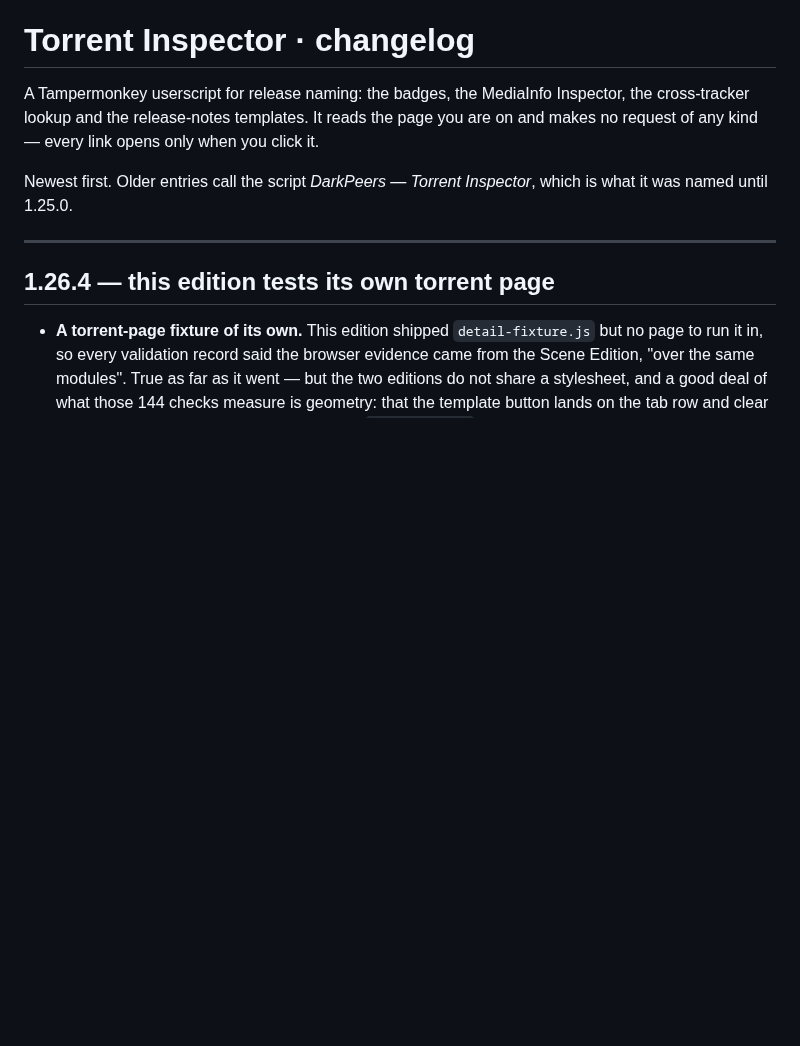
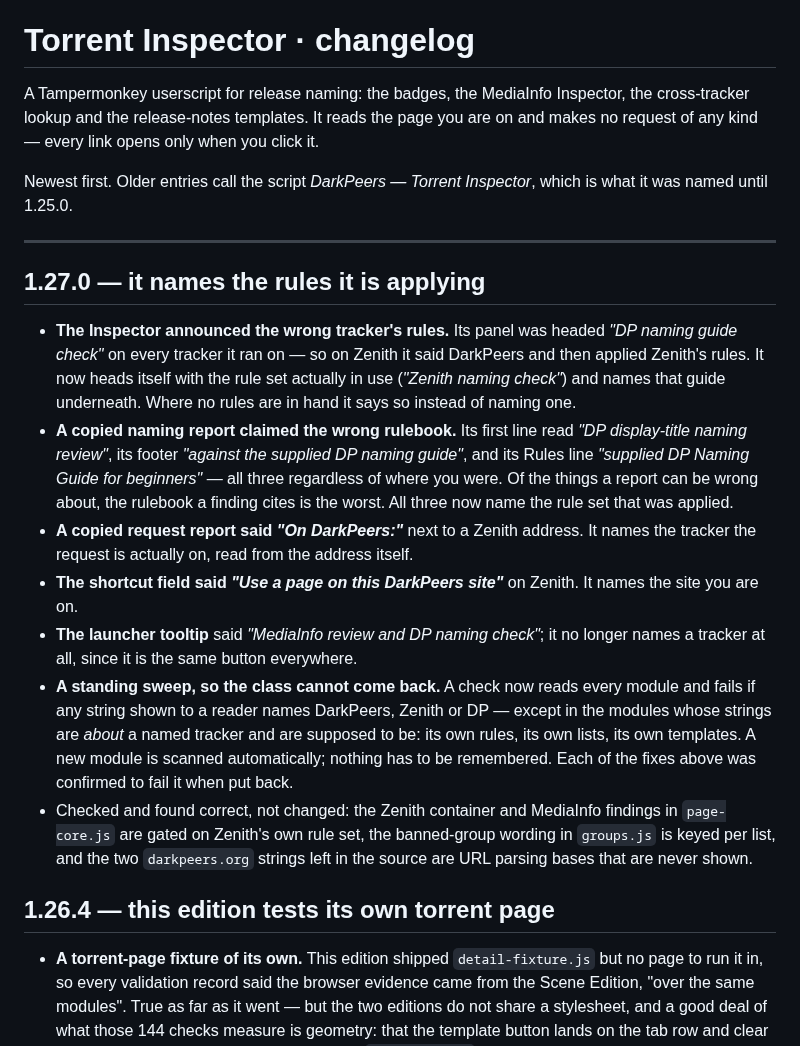
Before and after one commit to khamere/torrent_inspector, a Markdown page: CHANGELOG.md, the part around the change. Rendered like a GitHub page; blank space fills up the shorter version.

Commit message:
Update CHANGELOG for version 1.27.0
Added details for version 1.27.0 regarding naming corrections and checks for tracker rules.

```diff
--- a/CHANGELOG.md
+++ b/CHANGELOG.md
@@ -8,6 +8,33 @@ Newest first. Older entries call the script *DarkPeers — Torrent Inspector*, w
 was named until 1.25.0.
 
 ---
+
+## 1.27.0 — it names the rules it is applying
+
+- **The Inspector announced the wrong tracker's rules.** Its panel was headed *"DP naming guide
+  check"* on every tracker it ran on — so on Zenith it said DarkPeers and then applied Zenith's
+  rules. It now heads itself with the rule set actually in use (*"Zenith naming check"*) and
+  names that guide underneath. Where no rules are in hand it says so instead of naming one.
+- **A copied naming report claimed the wrong rulebook.** Its first line read *"DP display-title
+  naming review"*, its footer *"against the supplied DP naming guide"*, and its Rules line
+  *"supplied DP Naming Guide for beginners"* — all three regardless of where you were. Of the
+  things a report can be wrong about, the rulebook a finding cites is the worst. All three now
+  name the rule set that was applied.
+- **A copied request report said *"On DarkPeers:"*** next to a Zenith address. It names the
+  tracker the request is actually on, read from the address itself.
+- **The shortcut field said *"Use a page on this DarkPeers site"*** on Zenith. It names the site
+  you are on.
+- **The launcher tooltip** said *"MediaInfo review and DP naming check"*; it no longer names a
+  tracker at all, since it is the same button everywhere.
+- **A standing sweep, so the class cannot come back.** A check now reads every module and fails
+  if any string shown to a reader names DarkPeers, Zenith or DP — except in the modules whose
+  strings are *about* a named tracker and are supposed to be: its own rules, its own lists, its
+  own templates. A new module is scanned automatically; nothing has to be remembered. Each of
+  the fixes above was confirmed to fail it when put back.
+- Checked and found correct, not changed: the Zenith container and MediaInfo findings in
+  `page-core.js` are gated on Zenith's own rule set, the banned-group wording in `groups.js` is
+  keyed per list, and the two `darkpeers.org` strings left in the source are URL parsing bases
+  that are never shown.
 
 ## 1.26.4 — this edition tests its own torrent page
 
```
